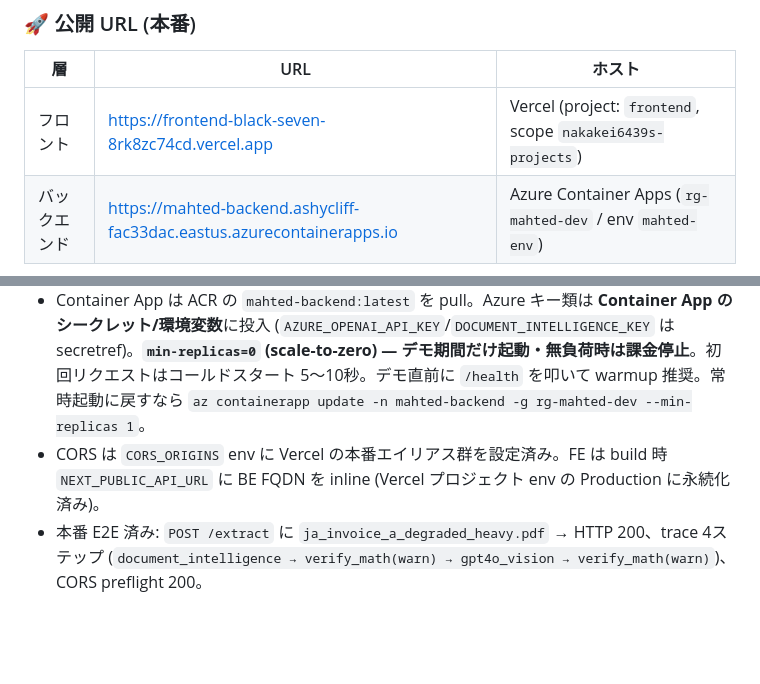
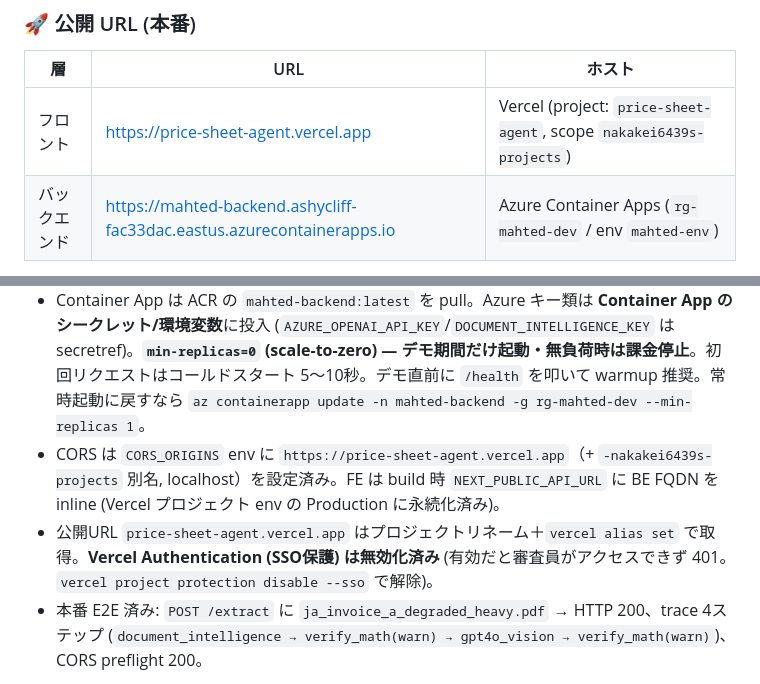
Before and after one commit to nakakei6439/PriceSheetAgent, a Markdown page: docs/HANDOFF.md, 2 parts joined by grey strips. GitHub-like rendering; blank space fills up the shorter version.

Commit message:
docs: 公開URLを price-sheet-agent.vercel.app に更新
Vercel プロジェクトを price-sheet-agent にリネーム + bare ドメイン取得。
SSO保護を無効化し公開アクセス可に。BE の CORS_ORIGINS も新ドメインへ更新。

Co-Authored-By: Claude Opus 4.7 <noreply@anthropic.com>

```diff
--- a/docs/HANDOFF.md
+++ b/docs/HANDOFF.md
@@ -44,7 +44,7 @@
 ### 🚀 公開 URL (本番)
 | 層 | URL | ホスト |
 |---|---|---|
-| フロント | https://frontend-black-seven-8rk8zc74cd.vercel.app | Vercel (project: `frontend`, scope `nakakei6439s-projects`) |
+| フロント | https://price-sheet-agent.vercel.app | Vercel (project: `price-sheet-agent`, scope `nakakei6439s-projects`) |
 | バックエンド | https://mahted-backend.ashycliff-fac33dac.eastus.azurecontainerapps.io | Azure Container Apps (`rg-mahted-dev` / env `mahted-env`) |
 
 **デプロイ構成の要点 (Day 7〜9 で確定)**
@@ -52,8 +52,9 @@
   理由: `az acr build` (ACR Tasks) が当サブスクリプションで `TasksOperationsNotAllowed` で禁止 + ローカル docker 無し。
 - Container App は ACR の `mahted-backend:latest` を pull。Azure キー類は **Container App のシークレット/環境変数**に投入
   (`AZURE_OPENAI_API_KEY`/`DOCUMENT_INTELLIGENCE_KEY` は secretref)。**`min-replicas=0` (scale-to-zero) — デモ期間だけ起動・無負荷時は課金停止**。初回リクエストはコールドスタート 5〜10秒。デモ直前に `/health` を叩いて warmup 推奨。常時起動に戻すなら `az containerapp update -n mahted-backend -g rg-mahted-dev --min-replicas 1`。
-- CORS は `CORS_ORIGINS` env に Vercel の本番エイリアス群を設定済み。FE は build 時 `NEXT_PUBLIC_API_URL` に BE FQDN を inline
+- CORS は `CORS_ORIGINS` env に `https://price-sheet-agent.vercel.app`（+ `-nakakei6439s-projects` 別名, localhost）を設定済み。FE は build 時 `NEXT_PUBLIC_API_URL` に BE FQDN を inline
   (Vercel プロジェクト env の Production に永続化済み)。
+- 公開URL `price-sheet-agent.vercel.app` はプロジェクトリネーム＋`vercel alias set` で取得。**Vercel Authentication (SSO保護) は無効化済み** (有効だと審査員がアクセスできず 401。`vercel project protection disable --sso` で解除)。
 - 本番 E2E 済み: `POST /extract` に `ja_invoice_a_degraded_heavy.pdf` → HTTP 200、trace 4ステップ
   (`document_intelligence → verify_math(warn) → gpt4o_vision → verify_math(warn)`)、CORS preflight 200。
 
```
